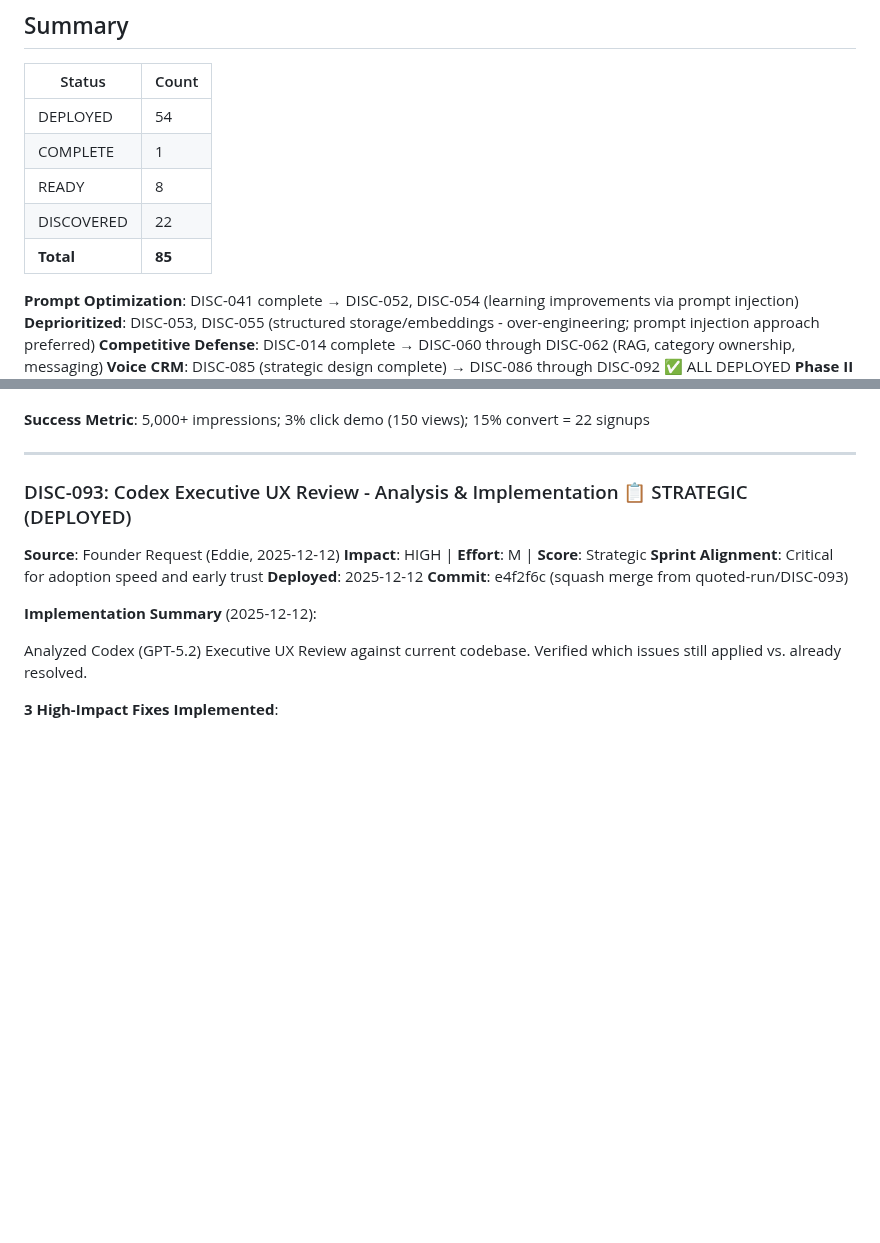
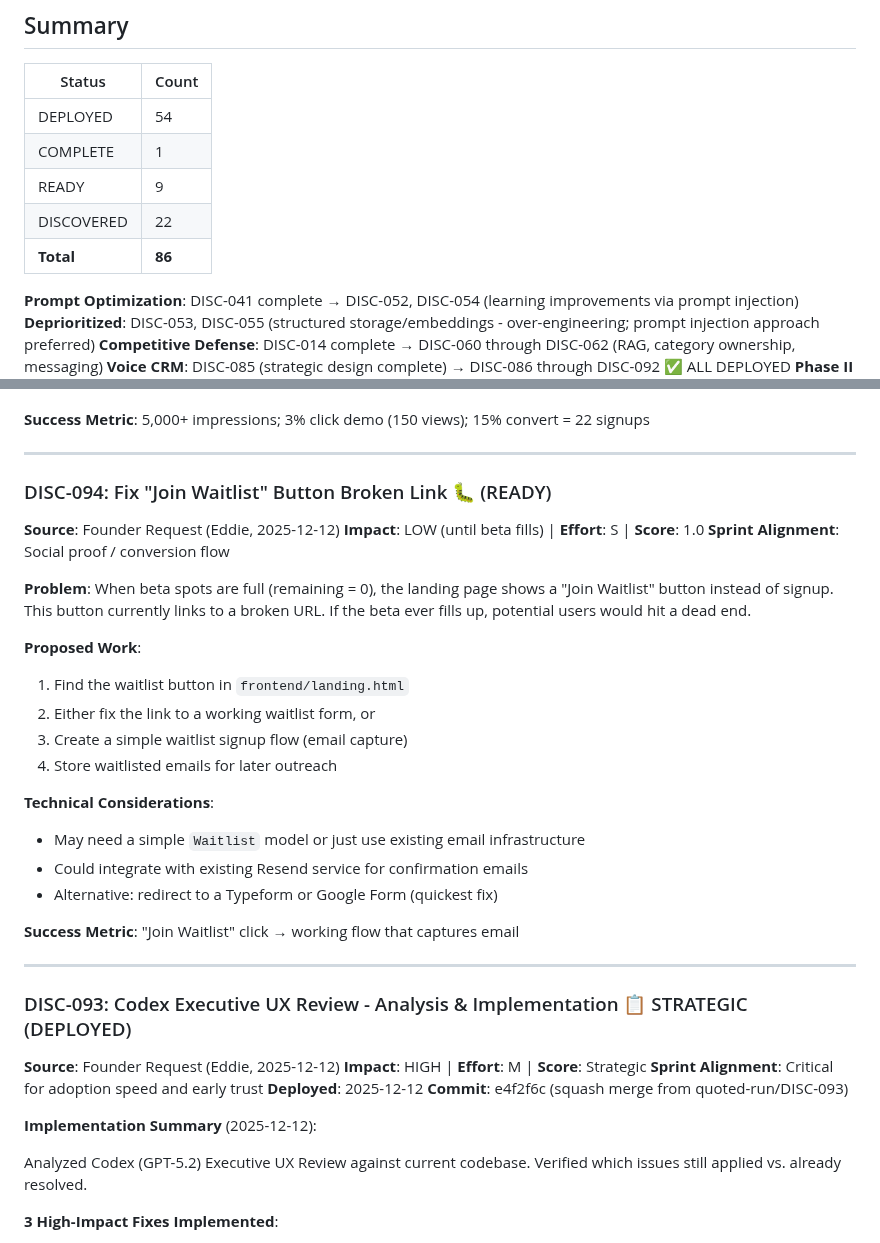
Before and after one commit to eddiesanjuan/quotedIT, a Markdown page: DISCOVERY_BACKLOG.md, 2 parts joined by grey strips. Drawn GitHub-style; blank space fills up the shorter version.

Commit message:
Add DISC-094: Fix broken waitlist button link
Low priority until beta fills, but the "Join Waitlist" button
currently links to a broken URL. Ticket ready for implementation.

🤖 Generated with [Claude Code](https://claude.com/claude-code)

Co-Authored-By: Claude Opus 4.5 <noreply@anthropic.com>

```diff
--- a/DISCOVERY_BACKLOG.md
+++ b/DISCOVERY_BACKLOG.md
@@ -24,9 +24,9 @@ To approve: Change status from DISCOVERED → READY
 |--------|-------|
 | DEPLOYED | 54 |
 | COMPLETE | 1 |
-| READY | 8 |
+| READY | 9 |
 | DISCOVERED | 22 |
-| **Total** | **85** |
+| **Total** | **86** |
 
 **Prompt Optimization**: DISC-041 complete → DISC-052, DISC-054 (learning improvements via prompt injection)
 **Deprioritized**: DISC-053, DISC-055 (structured storage/embeddings - over-engineering; prompt injection approach preferred)
@@ -500,6 +500,29 @@ To approve: Change status from DISCOVERED → READY
 5. Respond to every comment within 1 hour
 
 **Success Metric**: 5,000+ impressions; 3% click demo (150 views); 15% convert = 22 signups
+
+---
+
+### DISC-094: Fix "Join Waitlist" Button Broken Link 🐛 (READY)
+
+**Source**: Founder Request (Eddie, 2025-12-12)
+**Impact**: LOW (until beta fills) | **Effort**: S | **Score**: 1.0
+**Sprint Alignment**: Social proof / conversion flow
+
+**Problem**: When beta spots are full (remaining = 0), the landing page shows a "Join Waitlist" button instead of signup. This button currently links to a broken URL. If the beta ever fills up, potential users would hit a dead end.
+
+**Proposed Work**:
+1. Find the waitlist button in `frontend/landing.html`
+2. Either fix the link to a working waitlist form, or
+3. Create a simple waitlist signup flow (email capture)
+4. Store waitlisted emails for later outreach
+
+**Technical Considerations**:
+- May need a simple `Waitlist` model or just use existing email infrastructure
+- Could integrate with existing Resend service for confirmation emails
+- Alternative: redirect to a Typeform or Google Form (quickest fix)
+
+**Success Metric**: "Join Waitlist" click → working flow that captures email
 
 ---
 
```
